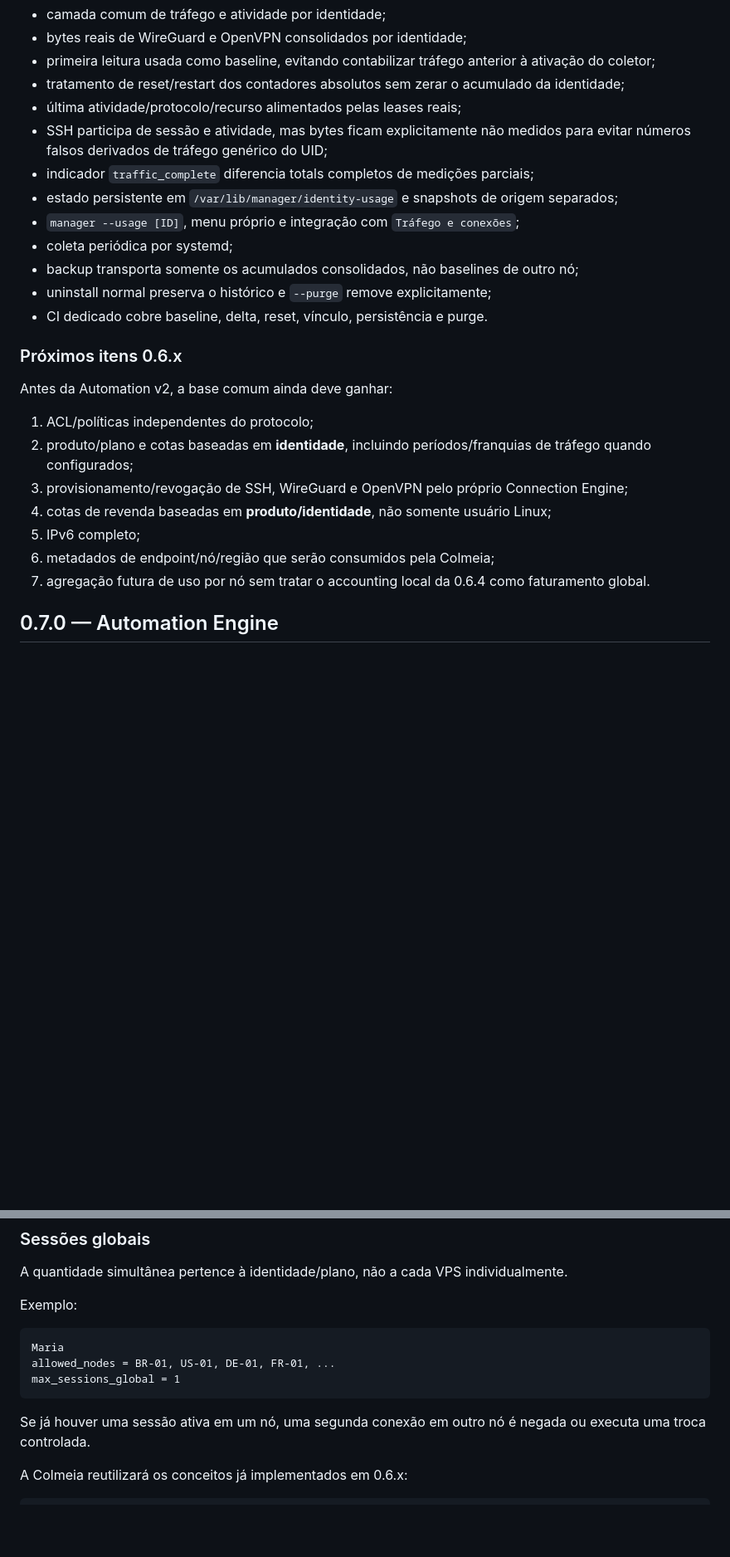
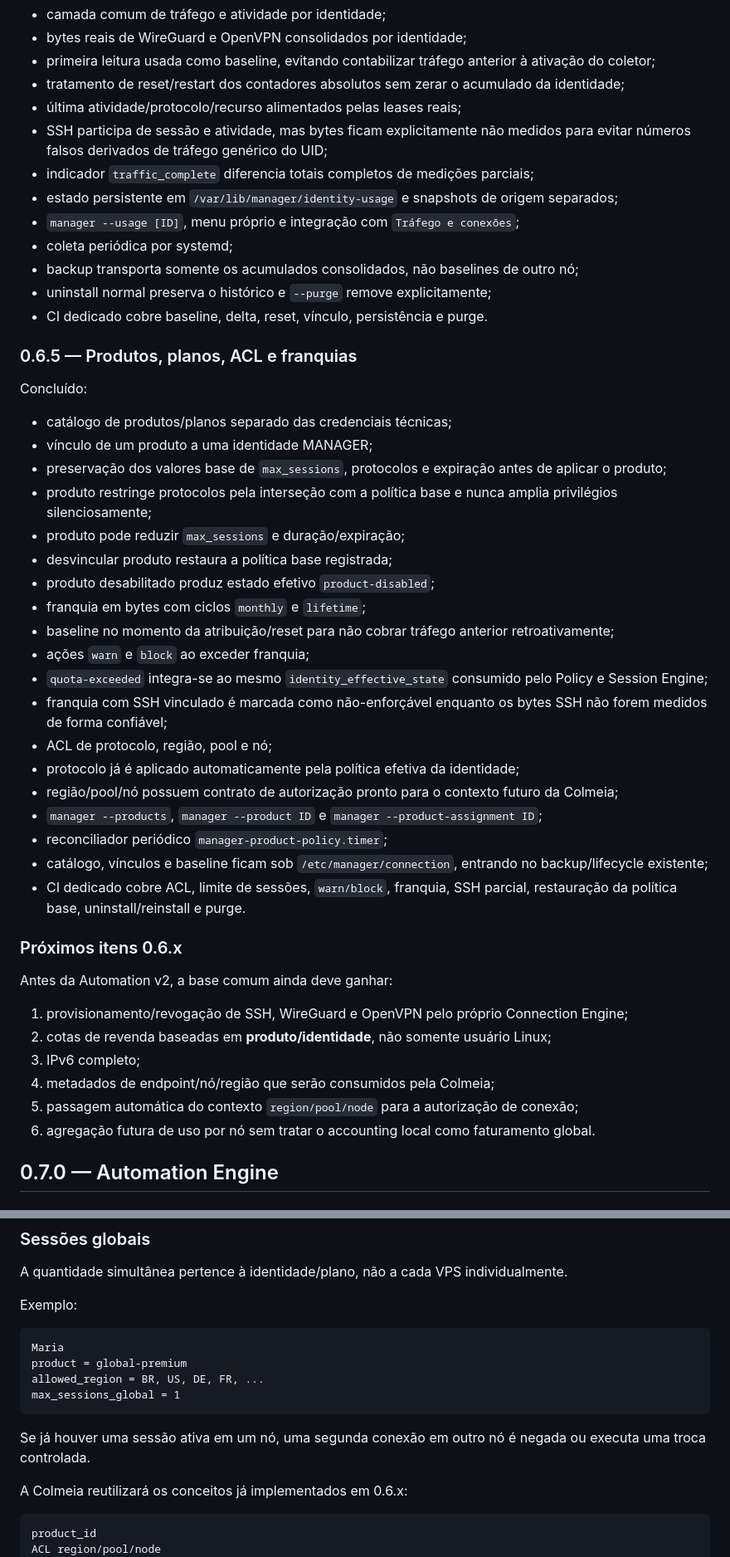
Before and after one commit to SrTristeSad/MANAGER, a Markdown page: docs/ROADMAP.md, 2 parts joined by grey strips. Shown at 83% size. Drawn GitHub-style; blank space fills up the shorter version.

Commit message:
docs: mark MANAGER 0.6.5 product policy complete

````diff
--- a/docs/ROADMAP.md
+++ b/docs/ROADMAP.md
@@ -101,7 +101,7 @@ Concluído:
 - tratamento de reset/restart dos contadores absolutos sem zerar o acumulado da identidade;
 - última atividade/protocolo/recurso alimentados pelas leases reais;
 - SSH participa de sessão e atividade, mas bytes ficam explicitamente não medidos para evitar números falsos derivados de tráfego genérico do UID;
-- indicador `traffic_complete` diferencia totals completos de medições parciais;
+- indicador `traffic_complete` diferencia totais completos de medições parciais;
 - estado persistente em `/var/lib/manager/identity-usage` e snapshots de origem separados;
 - `manager --usage [ID]`, menu próprio e integração com `Tráfego e conexões`;
 - coleta periódica por systemd;
@@ -109,17 +109,40 @@ Concluído:
 - uninstall normal preserva o histórico e `--purge` remove explicitamente;
 - CI dedicado cobre baseline, delta, reset, vínculo, persistência e purge.
 
+### 0.6.5 — Produtos, planos, ACL e franquias
+
+Concluído:
+
+- catálogo de produtos/planos separado das credenciais técnicas;
+- vínculo de um produto a uma identidade MANAGER;
+- preservação dos valores base de `max_sessions`, protocolos e expiração antes de aplicar o produto;
+- produto restringe protocolos pela interseção com a política base e nunca amplia privilégios silenciosamente;
+- produto pode reduzir `max_sessions` e duração/expiração;
+- desvincular produto restaura a política base registrada;
+- produto desabilitado produz estado efetivo `product-disabled`;
+- franquia em bytes com ciclos `monthly` e `lifetime`;
+- baseline no momento da atribuição/reset para não cobrar tráfego anterior retroativamente;
+- ações `warn` e `block` ao exceder franquia;
+- `quota-exceeded` integra-se ao mesmo `identity_effective_state` consumido pelo Policy e Session Engine;
+- franquia com SSH vinculado é marcada como não-enforçável enquanto os bytes SSH não forem medidos de forma confiável;
+- ACL de protocolo, região, pool e nó;
+- protocolo já é aplicado automaticamente pela política efetiva da identidade;
+- região/pool/nó possuem contrato de autorização pronto para o contexto futuro da Colmeia;
+- `manager --products`, `manager --product ID` e `manager --product-assignment ID`;
+- reconciliador periódico `manager-product-policy.timer`;
+- catálogo, vínculos e baseline ficam sob `/etc/manager/connection`, entrando no backup/lifecycle existente;
+- CI dedicado cobre ACL, limite de sessões, `warn/block`, franquia, SSH parcial, restauração da política base, uninstall/reinstall e purge.
+
 ### Próximos itens 0.6.x
 
 Antes da Automation v2, a base comum ainda deve ganhar:
 
-1. ACL/políticas independentes do protocolo;
-2. produto/plano e cotas baseadas em **identidade**, incluindo períodos/franquias de tráfego quando configurados;
-3. provisionamento/revogação de SSH, WireGuard e OpenVPN pelo próprio Connection Engine;
-4. cotas de revenda baseadas em **produto/identidade**, não somente usuário Linux;
-5. IPv6 completo;
-6. metadados de endpoint/nó/região que serão consumidos pela Colmeia;
-7. agregação futura de uso por nó sem tratar o accounting local da 0.6.4 como faturamento global.
+1. provisionamento/revogação de SSH, WireGuard e OpenVPN pelo próprio Connection Engine;
+2. cotas de revenda baseadas em **produto/identidade**, não somente usuário Linux;
+3. IPv6 completo;
+4. metadados de endpoint/nó/região que serão consumidos pela Colmeia;
+5. passagem automática do contexto `region/pool/node` para a autorização de conexão;
+6. agregação futura de uso por nó sem tratar o accounting local como faturamento global.
 
 ## 0.7.0 — Automation Engine
 
@@ -209,7 +232,8 @@ Exemplo:
 
 ```text
 Maria
-allowed_nodes = BR-01, US-01, DE-01, FR-01, ...
+product = global-premium
+allowed_region = BR, US, DE, FR, ...
 max_sessions_global = 1
 ```
 
@@ -218,6 +242,8 @@ Se já houver uma sessão ativa em um nó, uma segunda conexão em outro nó é
 A Colmeia reutilizará os conceitos já implementados em 0.6.x:
 
 ```text
+product_id
+ACL region/pool/node
 session_id
 TTL
 heartbeat
````
Also changed, not shown: other parts of docs/ROADMAP.md (+1 -1 lines).
